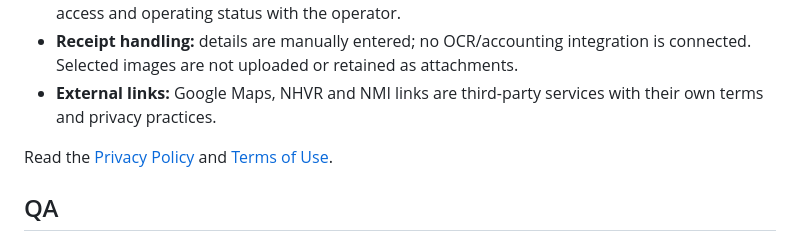
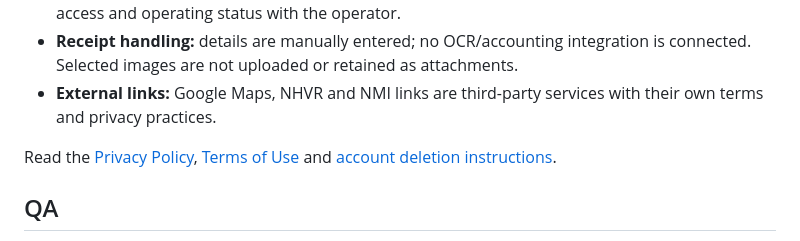
Before and after one commit to googes45/truckcost-au, a Markdown page: README.md, the part around the change. GitHub-like rendering.

Commit message:
Link public account deletion page in README

```diff
--- a/README.md
+++ b/README.md
@@ -29,7 +29,7 @@ On Android Chrome, use **Install app** / **Add to Home screen** if offered.
 - **Receipt handling:** details are manually entered; no OCR/accounting integration is connected. Selected images are not uploaded or retained as attachments.
 - **External links:** Google Maps, NHVR and NMI links are third-party services with their own terms and privacy practices.
 
-Read the [Privacy Policy](privacy.html) and [Terms of Use](terms.html).
+Read the [Privacy Policy](privacy.html), [Terms of Use](terms.html) and [account deletion instructions](delete-account.html).
 
 ## QA
 Automated regression, inline JavaScript syntax and web-asset packaging checks run in GitHub Actions:
```
